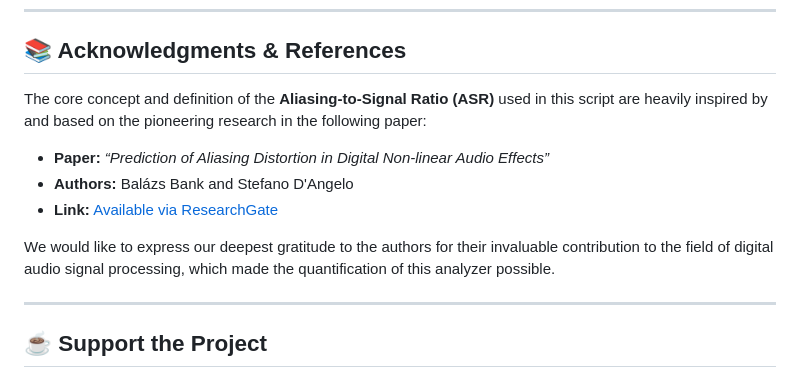
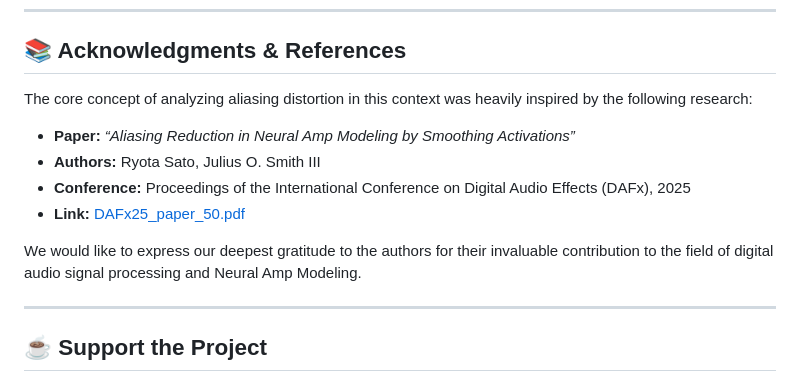
Before and after one commit to isamutheguitar/NAM-ASR-Analyzer, a Markdown page: README.md, the part around the change. Drawn GitHub-style.

Commit message:
Docs: Update citation with DAFx25 paper

```diff
--- a/README.md
+++ b/README.md
@@ -39,13 +39,14 @@ This analyzer was successfully utilized to verify the performance of [NAM-Oversa
 
 ## 📚 Acknowledgments & References
 
-The core concept and definition of the **Aliasing-to-Signal Ratio (ASR)** used in this script are heavily inspired by and based on the pioneering research in the following paper:
+The core concept of analyzing aliasing distortion in this context was heavily inspired by the following research:
 
-* **Paper:** *“Prediction of Aliasing Distortion in Digital Non-linear Audio Effects”*
-* **Authors:** Balázs Bank and Stefano D'Angelo
-* **Link:** [Available via ResearchGate](https://www.researchgate.net/publication/308381812_Prediction_of_aliasing_distortion_in_digital_non-linear_audio_effects)
+* **Paper:** *“Aliasing Reduction in Neural Amp Modeling by Smoothing Activations”*
+* **Authors:** Ryota Sato, Julius O. Smith III
+* **Conference:** Proceedings of the International Conference on Digital Audio Effects (DAFx), 2025
+* **Link:** [DAFx25_paper_50.pdf](https://dafx25.dii.univpm.it/wp-content/uploads/2025/09/DAFx25_paper_50.pdf)
 
-We would like to express our deepest gratitude to the authors for their invaluable contribution to the field of digital audio signal processing, which made the quantification of this analyzer possible.
+We would like to express our deepest gratitude to the authors for their invaluable contribution to the field of digital audio signal processing and Neural Amp Modeling.
 
 ---
 
```
